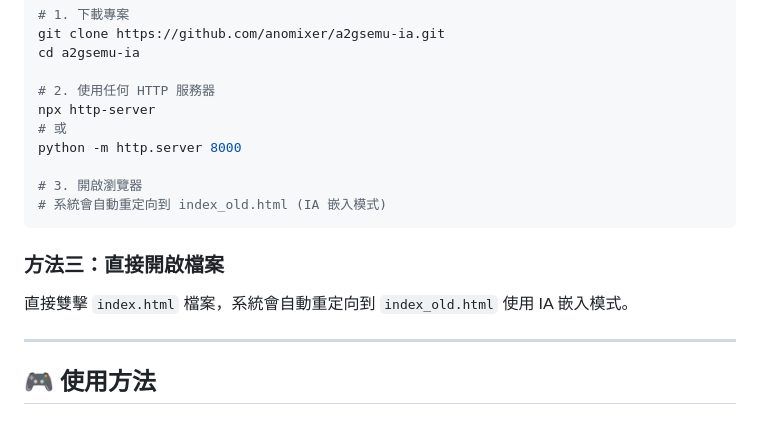
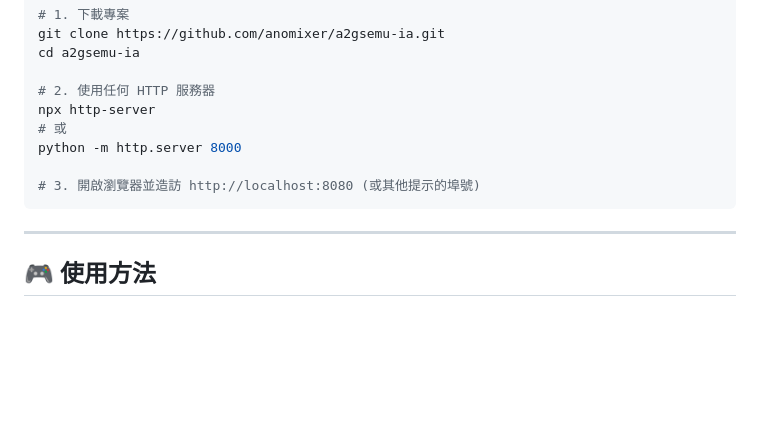
Before and after one commit to anomixer/a2gsemu-ia, a Markdown page: README.md, the part around the change. GitHub-like rendering; blank space fills up the shorter version.

````diff
--- a/README.md
+++ b/README.md
@@ -86,12 +86,8 @@ npx http-server
 # 或
 python -m http.server 8000
 
-# 3. 開啟瀏覽器
-# 系統會自動重定向到 index_old.html (IA 嵌入模式)
+# 3. 開啟瀏覽器並造訪 http://localhost:8080 (或其他提示的埠號)
 ```
-
-### 方法三：直接開啟檔案
-直接雙擊 `index.html` 檔案，系統會自動重定向到 `index_old.html` 使用 IA 嵌入模式。
 
 ---
 
````
Also changed, not shown: README_EN.md (+1 -5 lines).
